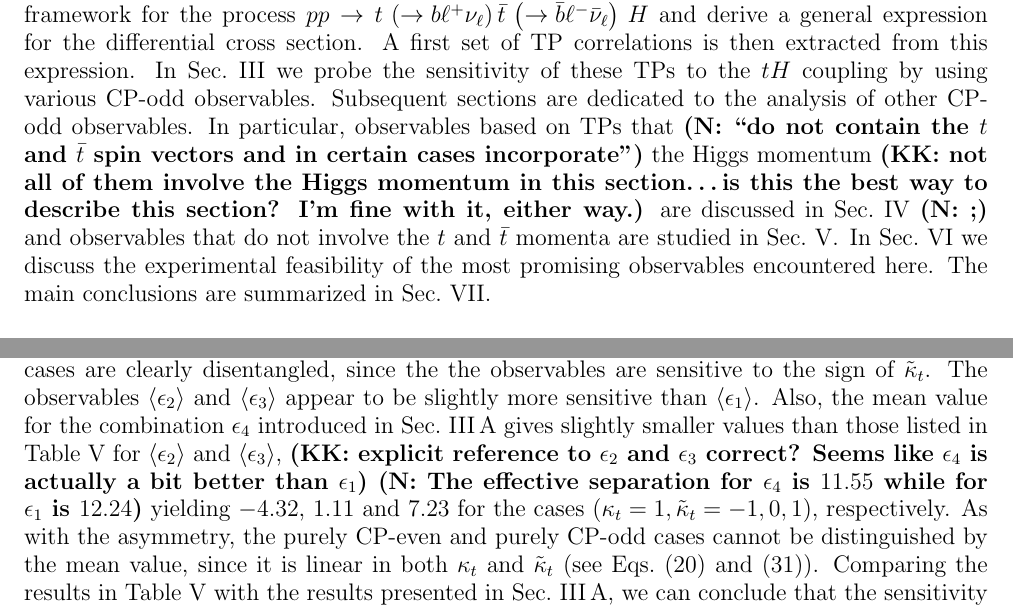
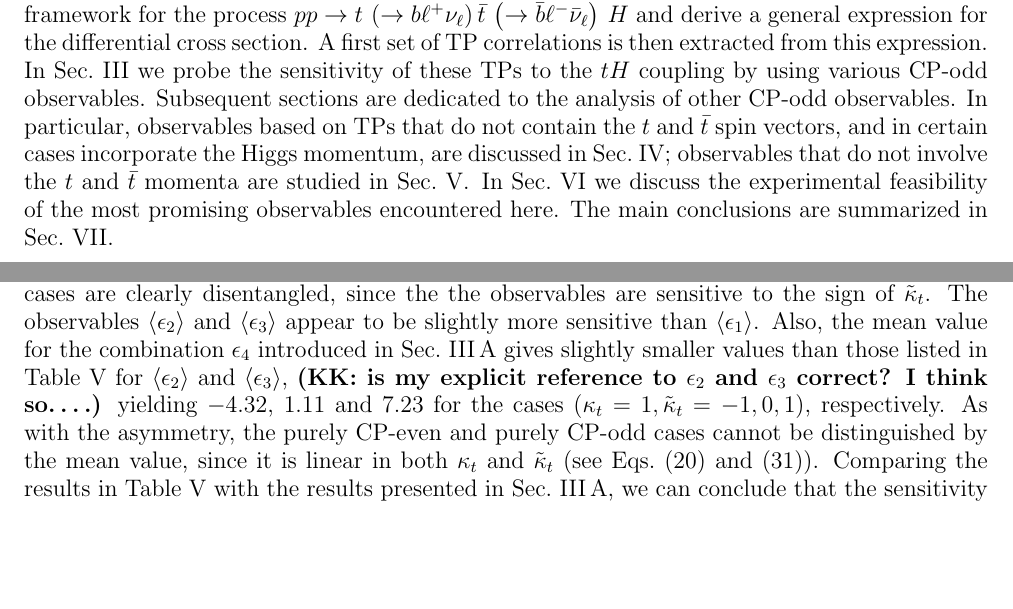
Before and after one commit to knkiers/ttH, a LaTeX paper (Paper_ttbarH_Draft.tex): two parts of pages 3 and 18 of 28, joined at a grey line, cut so that both start at the same text, the shorter picture padded with empty space. The pictures show the PDF file Paper_ttbarH_Draft.pdf that the author committed with the source.

Commit message:
small edits and replies to comments/questions

```diff
--- a/Paper_ttbarH_Draft.tex
+++ b/Paper_ttbarH_Draft.tex
@@ -309,12 +314,10 @@ In Sec.~\ref{sec3} we probe the sensitivity of these TPs to
 the $tH$ coupling by using various $\mathrm{CP}$-odd
 observables. Subsequent sections are dedicated to the analysis of
 other $\mathrm{CP}$-odd observables. In particular,
-observables based on TPs that {\bf (N: ``do not contain the $t$ and $\tbar$ spin vectors and
-in certain cases incorporate")} the Higgs momentum
-{\bf (KK: not all of them involve the Higgs momentum in this section\ldots
-  is this the best way to describe this section?
-  I'm fine with it, either way.)} are
-discussed in Sec.~\ref{sec4} {\bf (N: ;)} and observables that do not
+observables based on TPs that do not contain the $t$ and $\tbar$
+spin vectors, and
+in certain cases incorporate the Higgs momentum, are
+discussed in Sec.~\ref{sec4}; observables that do not
 involve the $t$ and $\tbar$ momenta are studied in
 Sec.~\ref{sec5}.  In Sec.~\ref{sec6} we discuss
 the experimental feasibility of the most promising observables
@@ -1375,9 +1378,7 @@ mean value for the combination $\epsilon_4$ introduced in
 Sec.~\ref{sec3.1} gives slightly smaller values than those listed in
 Table~\ref{table5} for $\langle \epsilon_2
 \rangle$ and $\langle \epsilon_3 \rangle$,
-       {\bf (KK: explicit reference to $\epsilon_2$ and $\epsilon_3$ correct?
-         Seems like $\epsilon_4$ is actually a bit better than $\epsilon_1$) (N: The effective separation
-         for $\epsilon_4$ is $11.55$ while for $\epsilon_1$ is $12.24$)}
+       {\bf (KK: is my explicit reference to $\epsilon_2$ and $\epsilon_3$ correct?  I think so\ldots.)}
 yielding $-4.32$, $1.11$ and $7.23$ for the cases
 $(\kp=1,\kpt=-1,0,1)$, respectively. As with the asymmetry, the
 purely $\mathrm{CP}$-even and purely $\mathrm{CP}$-odd cases cannot be
```
Also changed, not shown: Paper_ttbarH_Draft.pdf, Paper_ttbarH_Draft.tex (7 more changed lines).
